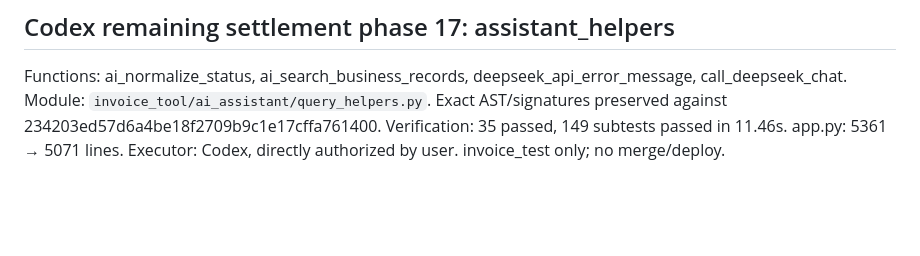
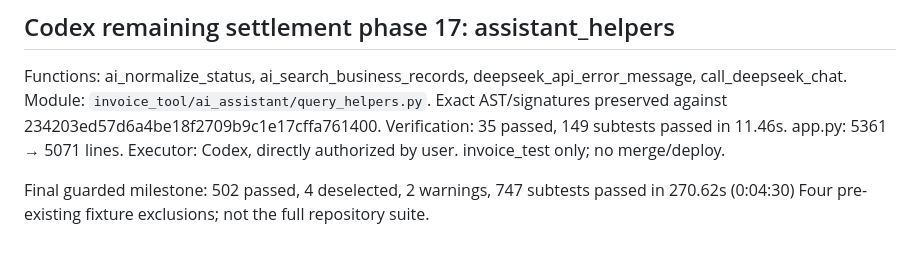
Before and after one commit to delanochen/invoice-tool, a Markdown page: docs/codex-helpers-remaining-report.md, the part around the change. Rendered like a GitHub page; blank space fills up the shorter version.

Commit message:
docs: verify remaining business helper extraction

```diff
--- a/docs/codex-helpers-remaining-report.md
+++ b/docs/codex-helpers-remaining-report.md
@@ -134,3 +134,7 @@ Functions: ai_normalize_status, ai_search_business_records, deepseek_api_error_m
 Module: `invoice_tool/ai_assistant/query_helpers.py`. Exact AST/signatures preserved against 234203ed57d6a4be18f2709b9c1e17cffa761400.
 Verification: 35 passed, 149 subtests passed in 11.46s. app.py: 5361 → 5071 lines.
 Executor: Codex, directly authorized by user. invoice_test only; no merge/deploy.
+
+
+Final guarded milestone: 502 passed, 4 deselected, 2 warnings, 747 subtests passed in 270.62s (0:04:30)
+Four pre-existing fixture exclusions; not the full repository suite.
```
